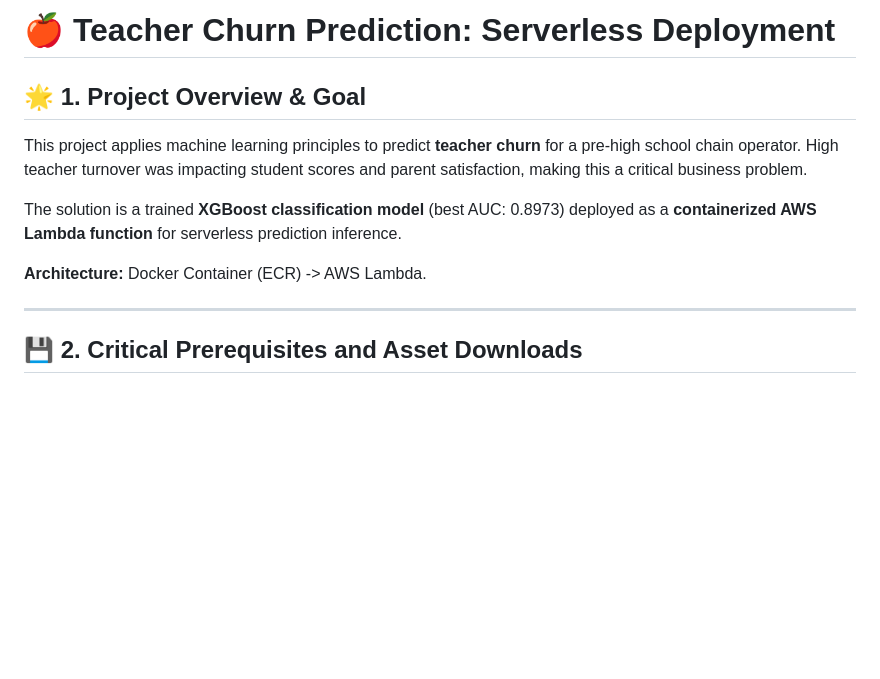
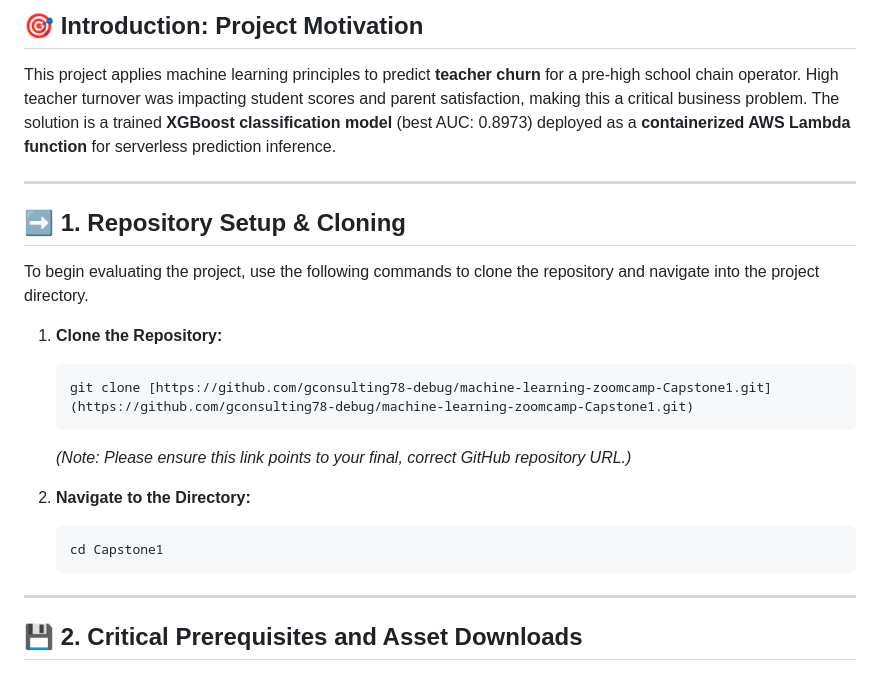
Before and after one commit to gconsulting78-debug/machine-learning-zoomcamp-Capstone1, a Markdown page: README.md, the part around the change. Rendered like a GitHub page; blank space fills up the shorter version.

Commit message:
Finalized README with cloning instructions

````diff
--- a/README.md
+++ b/README.md
@@ -1,15 +1,23 @@
-# 🍎 Teacher Churn Prediction: Serverless Deployment
+## 🎯 Introduction: Project Motivation
 
-## 🌟 1. Project Overview & Goal
+This project applies machine learning principles to predict **teacher churn** for a pre-high school chain operator. High teacher turnover was impacting student scores and parent satisfaction, making this a critical business problem. The solution is a trained **XGBoost classification model** (best AUC: 0.8973) deployed as a **containerized AWS Lambda function** for serverless prediction inference.
 
-This project applies machine learning principles to predict **teacher churn** for a pre-high school chain operator. High teacher turnover was
-impacting student scores and parent satisfaction, making this a critical business problem.
+---
 
-The solution is a trained **XGBoost classification model** (best AUC: 0.8973) deployed as a **containerized AWS Lambda function** for serverless
-prediction inference.
+## ➡️ 1. Repository Setup & Cloning
 
-**Architecture:** Docker Container (ECR) -> AWS Lambda.
+To begin evaluating the project, use the following commands to clone the repository and navigate into the project directory.
 
+1.  **Clone the Repository:**
+    ```bash
+    git clone [https://github.com/gconsulting78-debug/machine-learning-zoomcamp-Capstone1.git](https://github.com/gconsulting78-debug/machine-learning-zoomcamp-Capstone1.git)
+    ```
+    *(Note: Please ensure this link points to your final, correct GitHub repository URL.)*
+
+2.  **Navigate to the Directory:**
+    ```bash
+    cd Capstone1
+    ```
 ---
 
 ## 💾 2. Critical Prerequisites and Asset Downloads
````
